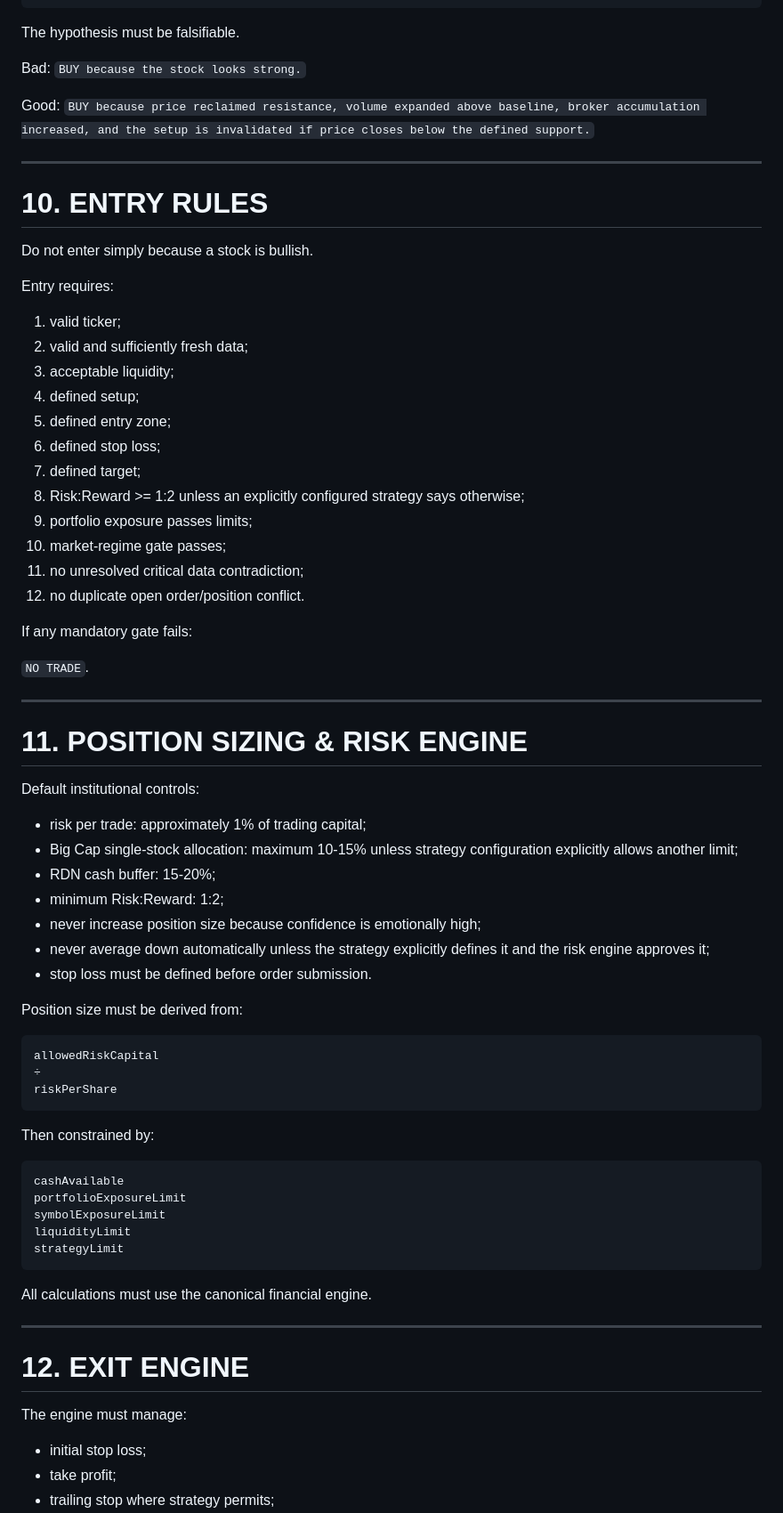
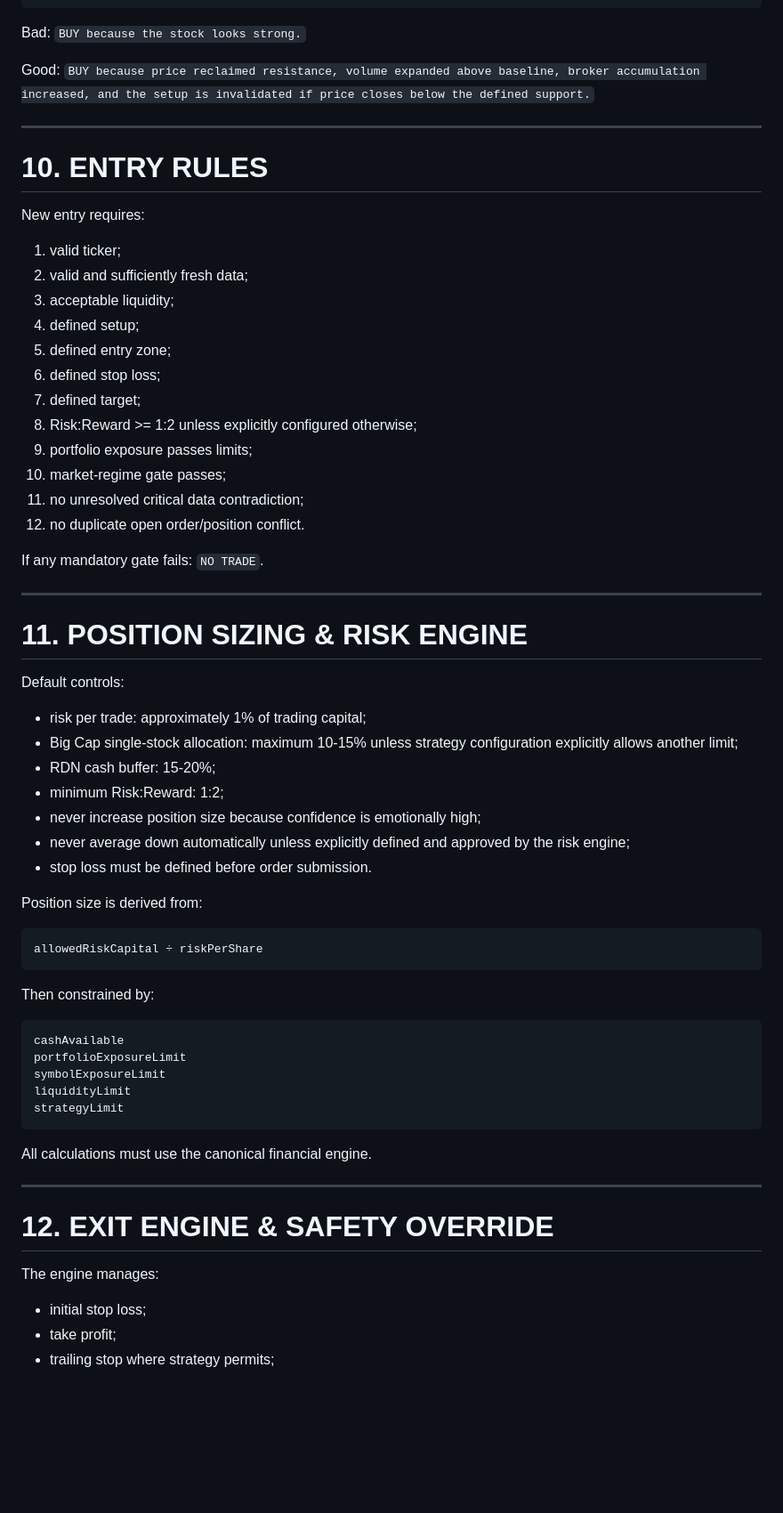
Before and after one commit to Learningjurnal/moneywatchapps, a Markdown page: AGENTS.md, the part around one of its changes. Shown at 89% size. Drawn GitHub-style; blank space fills up the shorter version.

````diff
--- a/AGENTS.md
+++ b/AGENTS.md
@@ -259,22 +236,14 @@ dataTimestamp
 strategyVersion
 ```
 
-The hypothesis must be falsifiable.
+Bad: `BUY because the stock looks strong.`
 
-Bad:
-`BUY because the stock looks strong.`
-
-Good:
-`BUY because price reclaimed resistance, volume expanded above baseline, broker accumulation increased, and the setup is invalidated if price closes below the defined support.`
+Good: `BUY because price reclaimed resistance, volume expanded above baseline, broker accumulation increased, and the setup is invalidated if price closes below the defined support.`
 
 ---
 
 # 10. ENTRY RULES
-
-Do not enter simply because a stock is bullish.
-
-Entry requires:
-
+New entry requires:
 1. valid ticker;
 2. valid and sufficiently fresh data;
 3. acceptable liquidity;
@@ -282,40 +251,31 @@ Entry requires:
 5. defined entry zone;
 6. defined stop loss;
 7. defined target;
-8. Risk:Reward >= 1:2 unless an explicitly configured strategy says otherwise;
+8. Risk:Reward >= 1:2 unless explicitly configured otherwise;
 9. portfolio exposure passes limits;
 10. market-regime gate passes;
 11. no unresolved critical data contradiction;
 12. no duplicate open order/position conflict.
 
-If any mandatory gate fails:
-
-`NO TRADE`.
+If any mandatory gate fails: `NO TRADE`.
 
 ---
 
 # 11. POSITION SIZING & RISK ENGINE
-
-Default institutional controls:
-
+Default controls:
 - risk per trade: approximately 1% of trading capital;
 - Big Cap single-stock allocation: maximum 10-15% unless strategy configuration explicitly allows another limit;
 - RDN cash buffer: 15-20%;
 - minimum Risk:Reward: 1:2;
 - never increase position size because confidence is emotionally high;
-- never average down automatically unless the strategy explicitly defines it and the risk engine approves it;
+- never average down automatically unless explicitly defined and approved by the risk engine;
 - stop loss must be defined before order submission.
 
-Position size must be derived from:
-
+Position size is derived from:
 ```text
-allowedRiskCapital
-÷
-riskPerShare
+allowedRiskCapital ÷ riskPerShare
 ```
-
 Then constrained by:
-
 ```text
 cashAvailable
 portfolioExposureLimit
@@ -328,10 +288,8 @@ All calculations must use the canonical financial engine.
 
 ---
 
-# 12. EXIT ENGINE
-
-The engine must manage:
-
+# 12. EXIT ENGINE & SAFETY OVERRIDE
+The engine manages:
 - initial stop loss;
 - take profit;
 - trailing stop where strategy permits;
````
Also changed, not shown: other parts of AGENTS.md (+93 -140 lines).
